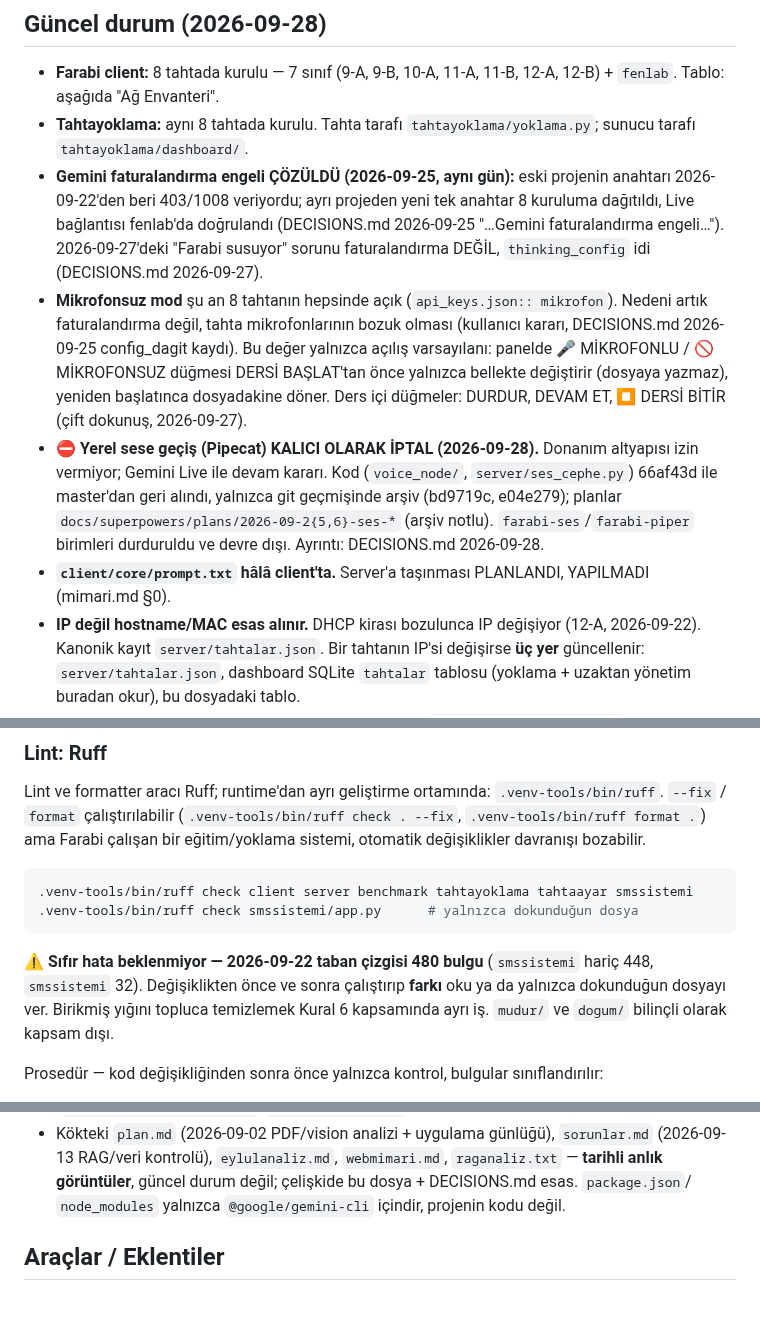
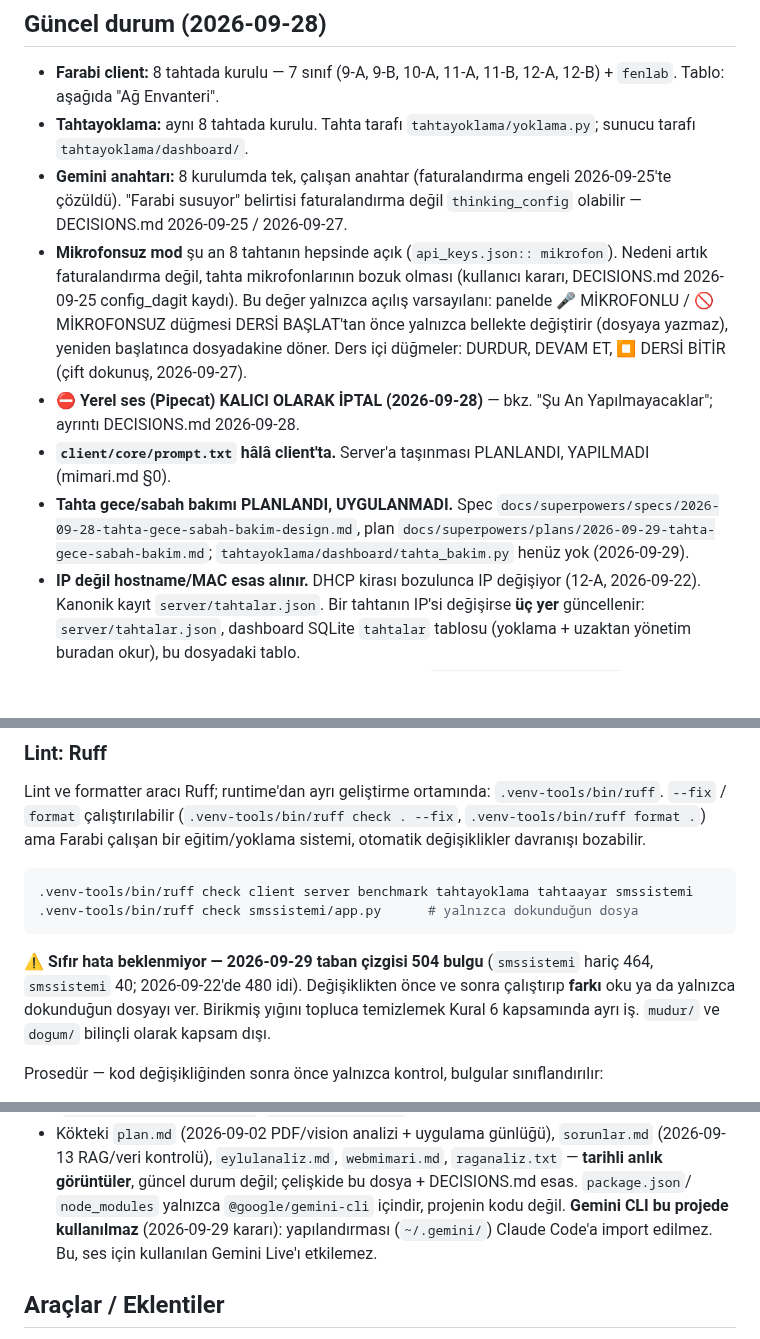
Before and after one commit to atakanunver/yenifarabi, a Markdown page: CLAUDE.md, 3 parts joined by grey strips. GitHub-like rendering; blank space fills up the shorter version.

Commit message:
docs: CLAUDE.md - ruff taban cizgisi 504 (2026-09-29), tahta bakimi planli/uygulanmadi notu, tarihli anlatimlar kisaltildi, Gemini CLI kullanilmaz
Co-Authored-By: Claude Opus 5.5 <noreply@anthropic.com>

````diff
--- a/CLAUDE.md
+++ b/CLAUDE.md
@@ -20,12 +20,9 @@ okul operasyon servisleri (yoklama panosu, SMS).
   12-A, 12-B) + `fenlab`. Tablo: aşağıda "Ağ Envanteri".
 - **Tahtayoklama:** aynı 8 tahtada kurulu. Tahta tarafı
   `tahtayoklama/yoklama.py`; sunucu tarafı `tahtayoklama/dashboard/`.
-- **Gemini faturalandırma engeli ÇÖZÜLDÜ (2026-09-25, aynı gün):** eski
-  projenin anahtarı 2026-09-22'den beri 403/1008 veriyordu; ayrı projeden
-  yeni tek anahtar 8 kuruluma dağıtıldı, Live bağlantısı fenlab'da
-  doğrulandı (DECISIONS.md 2026-09-25 "…Gemini faturalandırma engeli…").
-  2026-09-27'deki "Farabi susuyor" sorunu faturalandırma DEĞİL,
-  `thinking_config` idi (DECISIONS.md 2026-09-27).
+- **Gemini anahtarı:** 8 kurulumda tek, çalışan anahtar (faturalandırma
+  engeli 2026-09-25'te çözüldü). "Farabi susuyor" belirtisi faturalandırma
+  değil `thinking_config` olabilir — DECISIONS.md 2026-09-25 / 2026-09-27.
 - **Mikrofonsuz mod** şu an 8 tahtanın hepsinde açık (`api_keys.json::
   mikrofon`). Nedeni artık faturalandırma değil, tahta mikrofonlarının
   bozuk olması (kullanıcı kararı, DECISIONS.md 2026-09-25 config_dagit
@@ -33,15 +30,14 @@ okul operasyon servisleri (yoklama panosu, SMS).
   MİKROFONSUZ düğmesi DERSİ BAŞLAT'tan önce yalnızca bellekte değiştirir
   (dosyaya yazmaz), yeniden başlatınca dosyadakine döner. Ders içi düğmeler:
   DURDUR, DEVAM ET, ⏹ DERSİ BİTİR (çift dokunuş, 2026-09-27).
-- ⛔ **Yerel sese geçiş (Pipecat) KALICI OLARAK İPTAL (2026-09-28).**
-  Donanım altyapısı izin vermiyor; Gemini Live ile devam kararı. Kod
-  (`voice_node/`, `server/ses_cephe.py`) 66af43d ile master'dan geri
-  alındı, yalnızca git geçmişinde arşiv (bd9719c, e04e279); planlar
-  `docs/superpowers/plans/2026-09-2{5,6}-ses-*` (arşiv notlu).
-  `farabi-ses`/`farabi-piper` birimleri durduruldu ve devre dışı. Ayrıntı:
-  DECISIONS.md 2026-09-28.
+- ⛔ **Yerel ses (Pipecat) KALICI OLARAK İPTAL (2026-09-28)** — bkz.
+  "Şu An Yapılmayacaklar"; ayrıntı DECISIONS.md 2026-09-28.
 - **`client/core/prompt.txt` hâlâ client'ta.** Server'a taşınması
   PLANLANDI, YAPILMADI (mimari.md §0).
+- **Tahta gece/sabah bakımı PLANLANDI, UYGULANMADI.** Spec
+  `docs/superpowers/specs/2026-09-28-tahta-gece-sabah-bakim-design.md`,
+  plan `docs/superpowers/plans/2026-09-29-tahta-gece-sabah-bakim.md`;
+  `tahtayoklama/dashboard/tahta_bakim.py` henüz yok (2026-09-29).
 - **IP değil hostname/MAC esas alınır.** DHCP kirası bozulunca IP değişiyor
   (12-A, 2026-09-22). Kanonik kayıt `server/tahtalar.json`. Bir tahtanın IP'si
   değişirse **üç yer** güncellenir: `server/tahtalar.json`, dashboard SQLite
@@ -284,8 +280,8 @@ bozabilir.
 .venv-tools/bin/ruff check smssistemi/app.py      # yalnızca dokunduğun dosya
 ```
 
-⚠️ **Sıfır hata beklenmiyor — 2026-09-22 taban çizgisi 480 bulgu**
-(`smssistemi` hariç 448, `smssistemi` 32). Değişiklikten önce ve sonra
+⚠️ **Sıfır hata beklenmiyor — 2026-09-29 taban çizgisi 504 bulgu**
+(`smssistemi` hariç 464, `smssistemi` 40; 2026-09-22'de 480 idi). Değişiklikten önce ve sonra
 çalıştırıp **farkı** oku ya da yalnızca dokunduğun dosyayı ver. Birikmiş
 yığını topluca temizlemek Kural 6 kapsamında ayrı iş. `mudur/` ve `dogum/`
 bilinçli olarak kapsam dışı.
@@ -511,6 +507,9 @@ vision görü yeteneği kazandırabilirsin.
   `webmimari.md`, `raganaliz.txt` — **tarihli anlık görüntüler**, güncel
   durum değil; çelişkide bu dosya + DECISIONS.md esas. `package.json`/
   `node_modules` yalnızca `@google/gemini-cli` içindir, projenin kodu değil.
+  **Gemini CLI bu projede kullanılmaz** (2026-09-29 kararı): yapılandırması
+  (`~/.gemini/`) Claude Code'a import edilmez. Bu, ses için kullanılan
+  Gemini Live'ı etkilemez.
 
 ## Araçlar / Eklentiler
 
````
